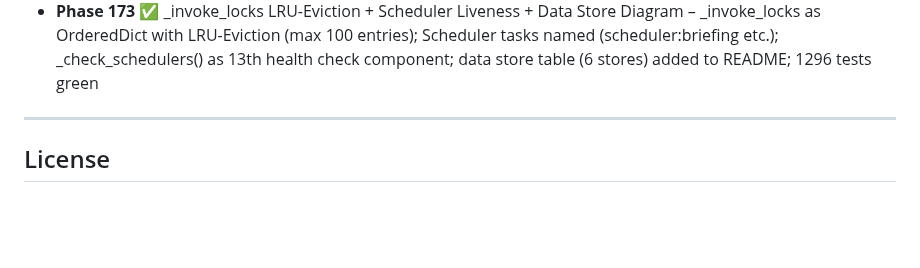
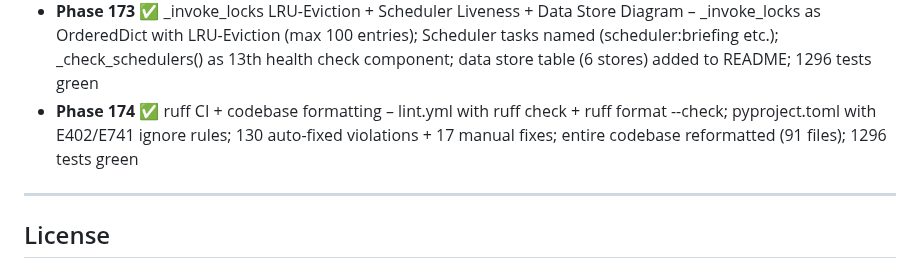
Before and after one commit to fabiomorena/FabBot, a Markdown page: README.md, the part around the change. Rendered like a GitHub page; blank space fills up the shorter version.

Commit message:
docs: Phase 174 in README-Roadmap ergänzt

```diff
--- a/README.md
+++ b/README.md
@@ -336,6 +336,7 @@ tail -f ~/.fabbot/fabbot.log      # live log
 - **Phase 171** ✅ Bandit scan in CI + weekly pip-audit agent – bandit (HIGH severity) as static security scan step in test.yml; weekly-audit.yml automatically opens GitHub Issue on Mondays on pip-audit findings; 1296 tests green
 - **Phase 172** ✅ Multi-instance fix + news freshness – fcntl.flock instead of PID-File prevents race condition on parallel starts; conflict handler terminates instance via app.stop() instead of just logging; Tavily news query with current date + topic=news; cmd_briefing logging added; 1296 tests green
 - **Phase 173** ✅ _invoke_locks LRU-Eviction + Scheduler Liveness + Data Store Diagram – _invoke_locks as OrderedDict with LRU-Eviction (max 100 entries); Scheduler tasks named (scheduler:briefing etc.); _check_schedulers() as 13th health check component; data store table (6 stores) added to README; 1296 tests green
+- **Phase 174** ✅ ruff CI + codebase formatting – lint.yml with ruff check + ruff format --check; pyproject.toml with E402/E741 ignore rules; 130 auto-fixed violations + 17 manual fixes; entire codebase reformatted (91 files); 1296 tests green
 
 ---
 
```
